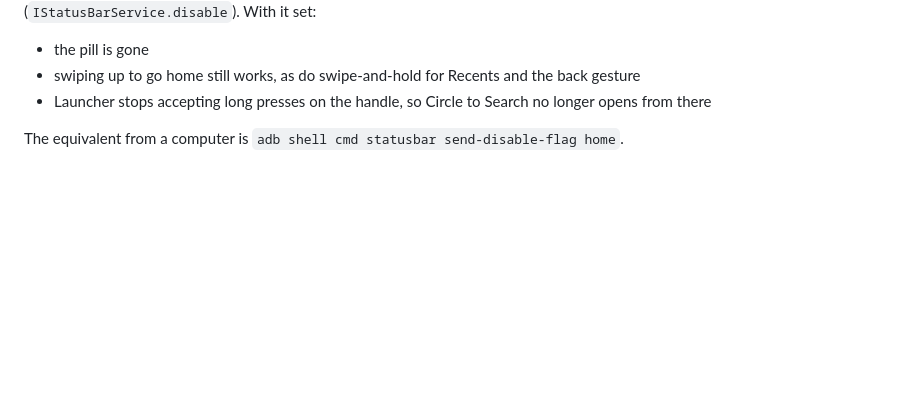
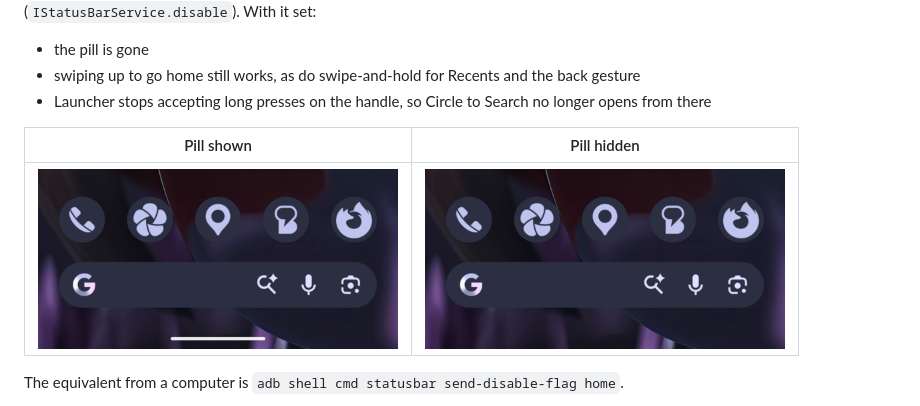
Before and after one commit to draumaz/hidenav, a Markdown page: README.md, the part around one of its changes. Drawn GitHub-style; pictures changed too: docs/screenshots/pill-hidden.png (added), docs/screenshots/pill-shown.png (added); blank space fills up the shorter version.

Commit message:
README: add screenshots of the app and the hidden pill
Co-Authored-By: Claude Opus 5.5 <noreply@anthropic.com>

```diff
--- a/README.md
+++ b/README.md
@@ -29,6 +33,10 @@ flag itself (`IStatusBarService.disable`). With it set:
 - swiping up to go home still works, as do swipe-and-hold for Recents and the back gesture
 - Launcher stops accepting long presses on the handle, so Circle to Search no longer opens
   from there
+
+| Pill shown | Pill hidden |
+| :---: | :---: |
+| <img src="docs/screenshots/pill-shown.png" width="360" alt="Bottom of the Pixel Launcher home screen with the white gesture pill below the search bar"> | <img src="docs/screenshots/pill-hidden.png" width="360" alt="The same home screen with HideNav on: the gesture pill is gone"> |
 
 The equivalent from a computer is `adb shell cmd statusbar send-disable-flag home`.
 
```
Also changed, not shown: other parts of README.md (+4 -0 lines), docs/screenshots/app.png (added).
